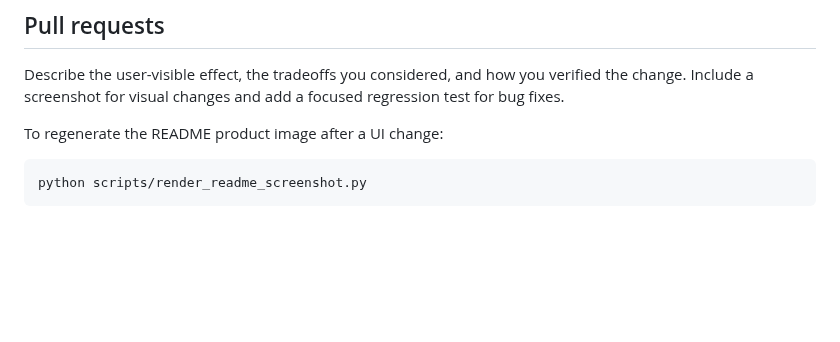
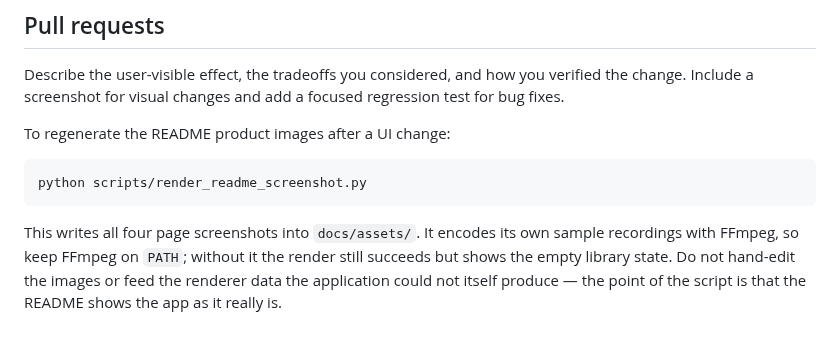
Before and after one commit to shilohhm/S-Clip, a Markdown page: CONTRIBUTING.md, the part around the change. Rendered like a GitHub page; blank space fills up the shorter version.

````diff
--- a/CONTRIBUTING.md
+++ b/CONTRIBUTING.md
@@ -46,8 +46,14 @@ Describe the user-visible effect, the tradeoffs you considered, and how you
 verified the change. Include a screenshot for visual changes and add a focused
 regression test for bug fixes.
 
-To regenerate the README product image after a UI change:
+To regenerate the README product images after a UI change:
 
 ```powershell
 python scripts/render_readme_screenshot.py
 ```
+
+This writes all four page screenshots into `docs/assets/`. It encodes its own
+sample recordings with FFmpeg, so keep FFmpeg on `PATH`; without it the render
+still succeeds but shows the empty library state. Do not hand-edit the images
+or feed the renderer data the application could not itself produce — the point
+of the script is that the README shows the app as it really is.
````
Also changed, not shown: README.md (+34 -1 lines), docs/assets/sclip-about.png (added), docs/assets/sclip-capture.png, docs/assets/sclip-library.png (added), docs/assets/sclip-settings.png (added), 1 other file.
